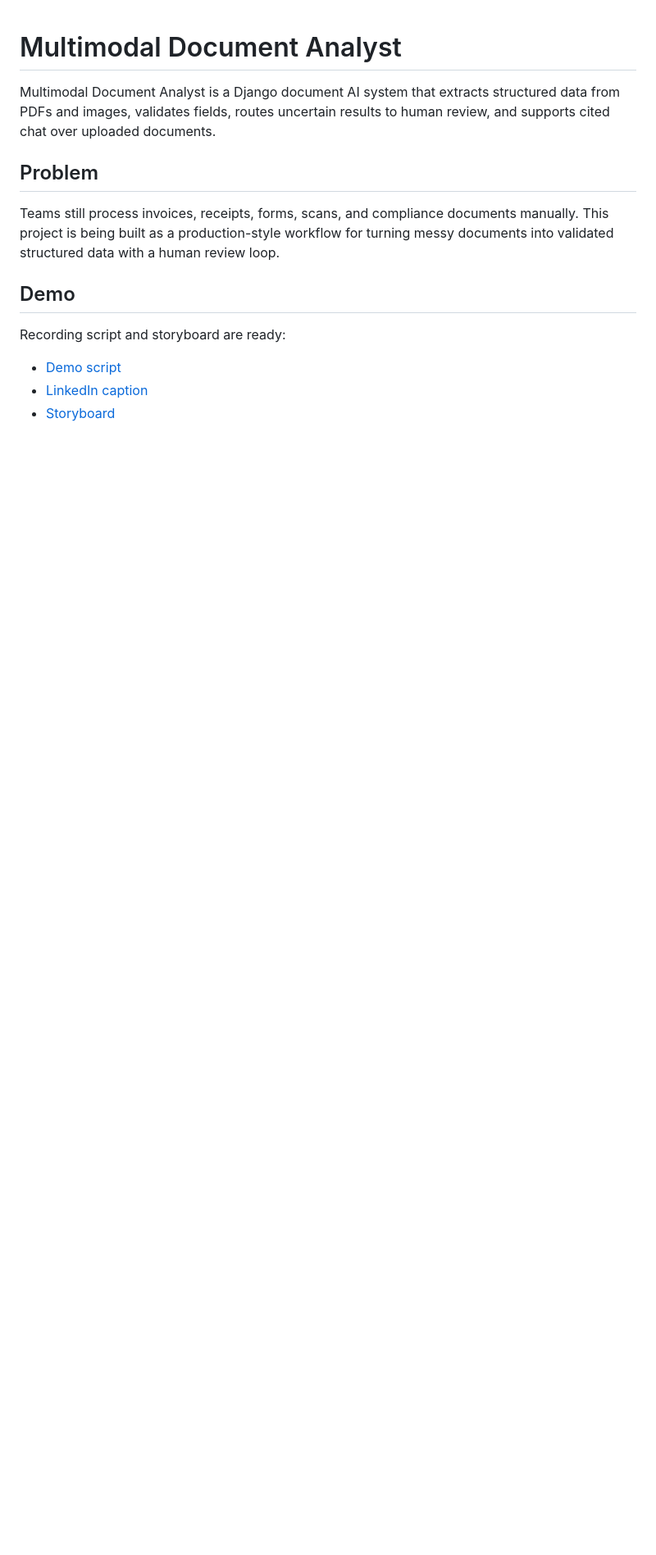
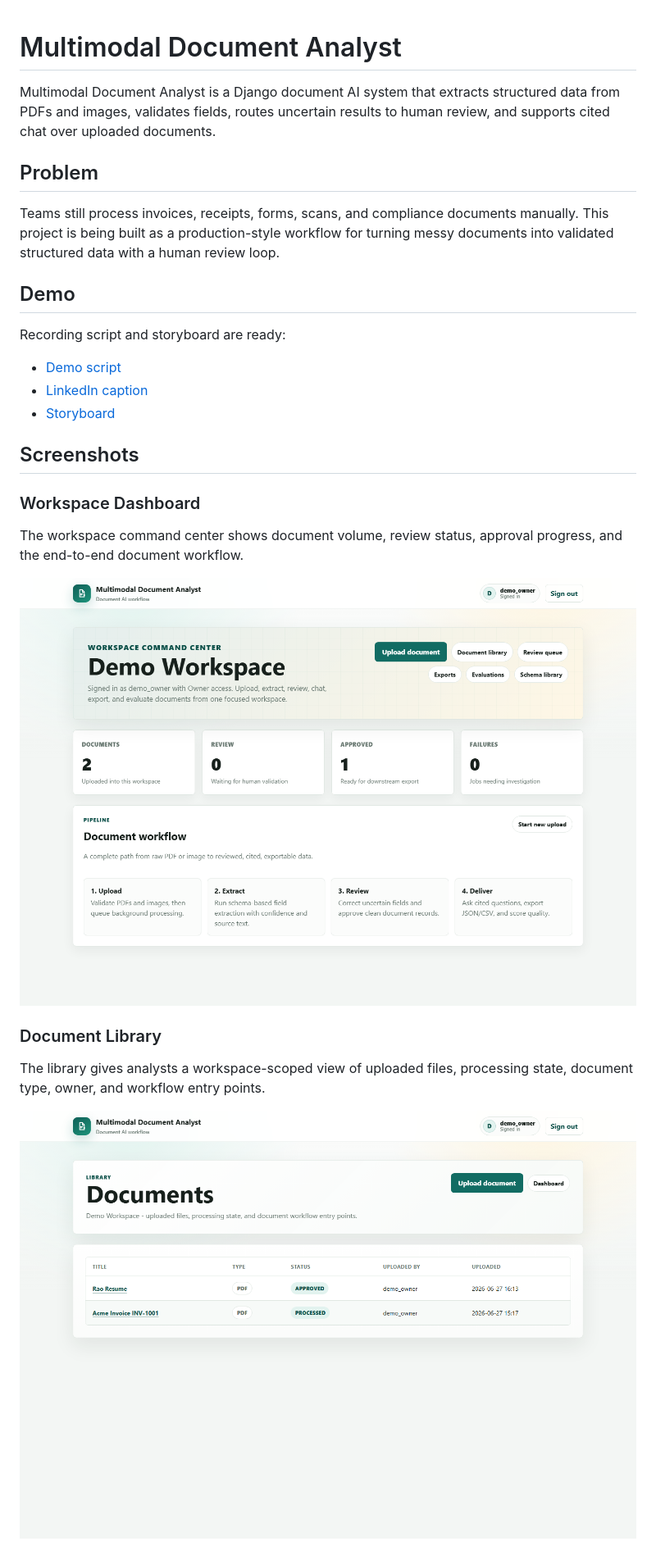
Before and after one commit to Rehman-Maan/multimodal-document-analyst, a Markdown page: README.md, the part around one of its changes. Shown at 82% size. Drawn GitHub-style; pictures changed too: docs/assets/dashboard.png (added), docs/assets/document-library.png (added); blank space fills up the shorter version.

Commit message:
Add portfolio screenshots and demo captions

```diff
--- a/README.md
+++ b/README.md
@@ -13,3 +13,18 @@ Recording script and storyboard are ready:
 - [Demo script](docs/demo_script.md)
 - [LinkedIn caption](docs/video/linkedin_post_caption.md)
 - [Storyboard](docs/video/storyboard.md)
+
+## Screenshots
+
+### Workspace Dashboard
+
+The workspace command center shows document volume, review status, approval progress, and the end-to-end document workflow.
+
+![Workspace dashboard](docs/assets/dashboard.png)
+
+### Document Library
+
+The library gives analysts a workspace-scoped view of uploaded files, processing state, document type, owner, and workflow entry points.
+
+![Document library](docs/assets/document-library.png)
+
```
Also changed, not shown: other parts of README.md (+17 -0 lines), docs/demo_script.md (+11 -0 lines), docs/video/storyboard.md (+10 -0 lines), docs/assets/document-chat.png (added), docs/assets/document-detail.png (added), docs/assets/evaluation-report.png (added), docs/assets/login.png (added).
